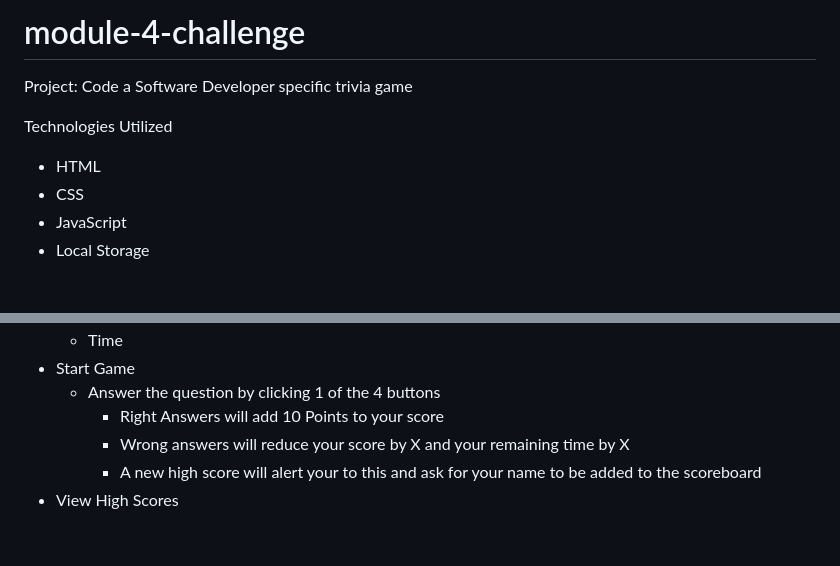
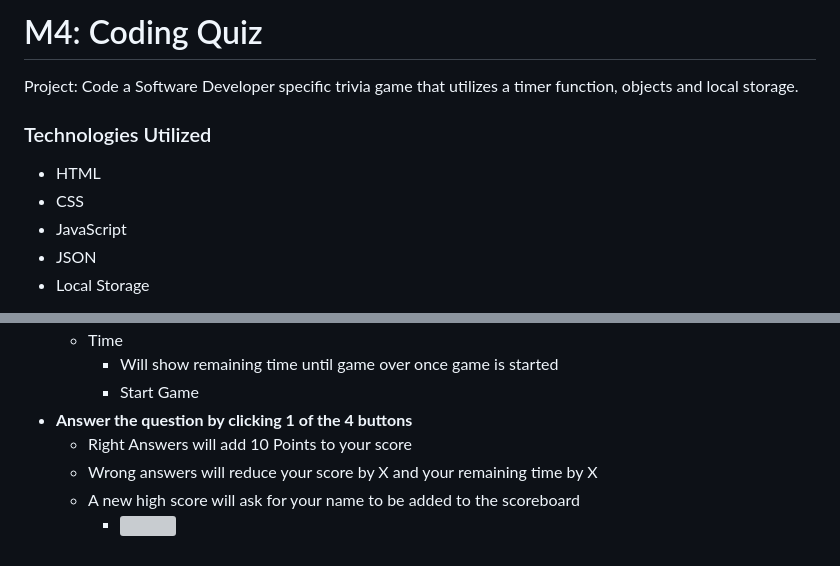
Before and after one commit to Dusticcus/M4-Trivia-Coding-Prep-Game, a Markdown page: README.md, 2 parts joined by grey strips. Rendered like a GitHub page; grey boxes are pictures that could not be loaded.

Commit message:
added README images

```diff
--- a/README.md
+++ b/README.md
@@ -1,9 +1,10 @@
-# module-4-challenge
-Project: Code a Software Developer specific trivia game
+# M4: Coding Quiz
+Project: Code a Software Developer specific trivia game that utilizes a timer function, objects and local storage.
 
-Technologies Utilized
+### Technologies Utilized
 - HTML
 - CSS
 - JavaScript
+- JSON
 - Local Storage
 
@@ -16,7 +20,8 @@ General Website Use
     - Time
-- Start Game
-    - Answer the question by clicking 1 of the 4 buttons
-        - Right Answers will add 10 Points to your score
-        - Wrong answers will reduce your score by X and your remaining time by X
-        - A new high score will alert your to this and ask for your name to be added to the scoreboard
-- View High Scores
+        - Will show remaining time until game over once game is started
+        - Start Game
+- **Answer the question by clicking 1 of the 4 buttons**
+    - Right Answers will add 10 Points to your score
+    - Wrong answers will reduce your score by X and your remaining time by X
+    - A new high score will ask for your name to be added to the scoreboard
+        - <img src=".\assets\images\readMeImages\newHighScore.png" style="width: 500px"/>
```
Also changed, not shown: other parts of README.md (+9 -6 lines), assets/images/readMeImages/landing.png (added), assets/images/readMeImages/newHighScore.png (added), assets/images/readMeImages/viewHighScore.png (added), 1 other file.
